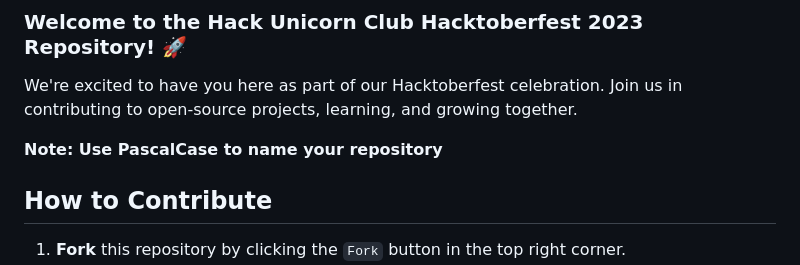
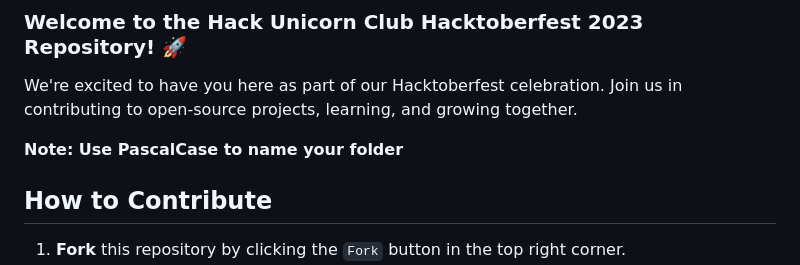
Before and after one commit to Hack-Unicorn-Club/Hacktoberfest-2023-Contributions, a Markdown page: README.md, the part around the change. Rendered like a GitHub page.

```diff
--- a/README.md
+++ b/README.md
@@ -4,7 +4,7 @@
 
 We're excited to have you here as part of our Hacktoberfest celebration. Join us in contributing to open-source projects, learning, and growing together.
 
-**Note: Use PascalCase to name your repository**
+**Note: Use PascalCase to name your folder**
 
 ## How to Contribute
 
```
